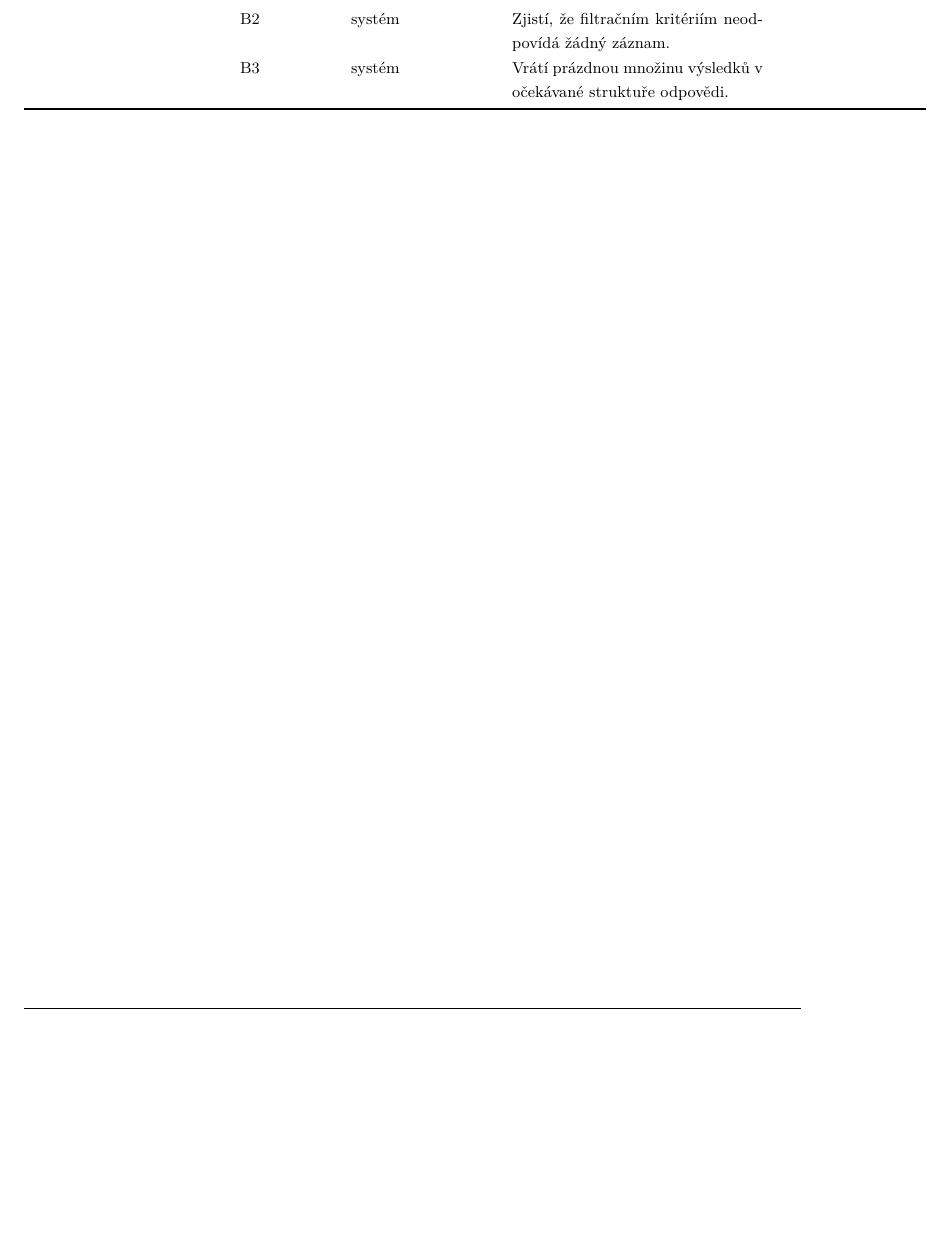
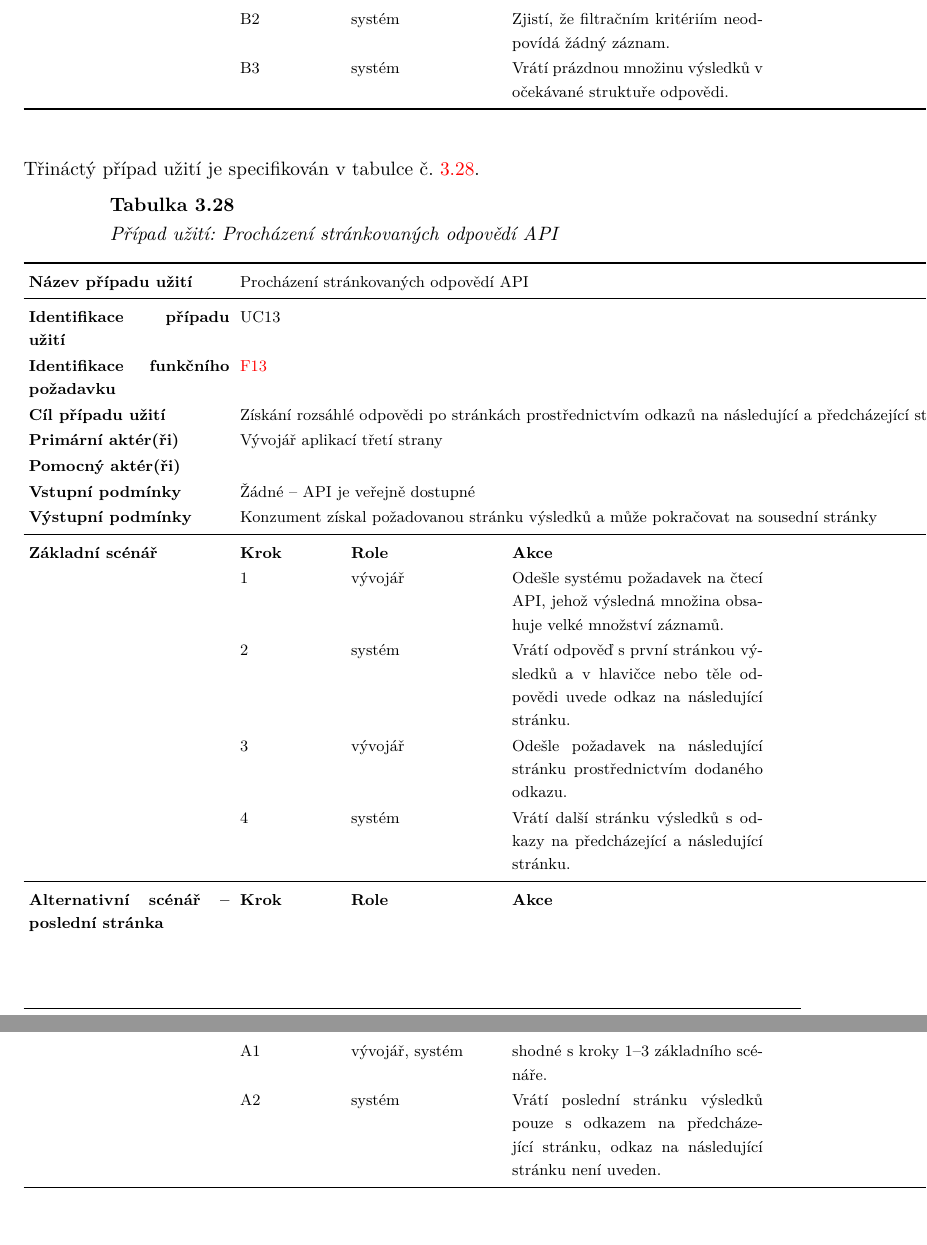
Before and after one commit to MrLogEN/BP, a LaTeX thesis (prace.tex, which reads usecase/cases/uc13.tex): part of page 95 of 116 before the commit and two parts of pages 95 and 96 of 117 after it, the two joined at a grey line, cut so that both start at the same text, the shorter picture padded with empty space. Compiled offline with pdfLaTeX.

Commit message:
Create UC13

```diff
--- /dev/null
+++ b/usecase/cases/uc13.tex
@@ -0,0 +1,24 @@
+
+Třináctý případ užití je specifikován v tabulce č. \ref{tab:usecase:UC13}.
+
+\begin{UseCaseTable}
+  {Procházení stránkovaných odpovědí API}
+  {UC13}
+  {F13}
+  {Získání rozsáhlé odpovědi po stránkách prostřednictvím odkazů na následující a předcházející stránku}
+  {Vývojář aplikací třetí strany}
+  {}
+  {Žádné -- API je veřejně dostupné}
+  {Konzument získal požadovanou stránku výsledků a může pokračovat na sousední stránky}
+
+\UseCaseScenario{Základní scénář}
+\UseCaseStep{vývojář}{Odešle systému požadavek na čtecí API, jehož výsledná množina obsahuje velké množství záznamů.}
+\UseCaseStep{systém}{Vrátí odpověď s první stránkou výsledků a v hlavičce nebo těle odpovědi uvede odkaz na následující stránku.}
+\UseCaseStep{vývojář}{Odešle požadavek na následující stránku prostřednictvím dodaného odkazu.}
+\UseCaseStep{systém}{Vrátí další stránku výsledků s odkazy na předcházející a následující stránku.}
+
+\UseCaseScenario{Alternativní scénář -- poslední stránka}
+\UseCaseStepCustom{A1}{vývojář, systém}{shodné s kroky 1--3 základního scénáře.}
+\UseCaseStepCustom{A2}{systém}{Vrátí poslední stránku výsledků pouze s odkazem na předcházející stránku, odkaz na následující stránku není uveden.}
+
+\end{UseCaseTable}
```
Also changed, not shown: pozadavky/funkcni.tex (+1 -1 lines), usecase/usecase.tex (+2 -0 lines).
